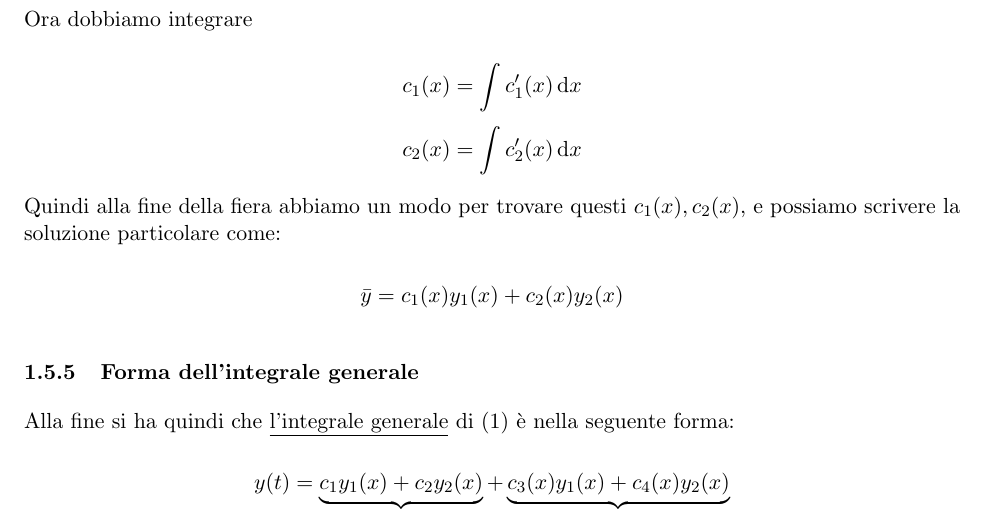
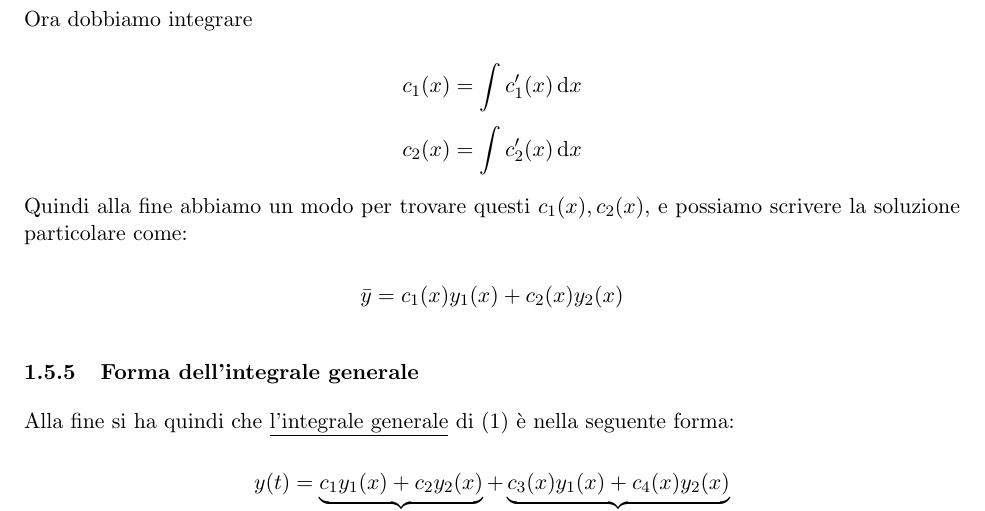
Before and after one commit to beryxz/appunti-analisi-2, a LaTeX document (appunti-analisi.tex, which reads argomenti/equazioni-differenziali/edo-lineari-2-ordine.tex): part of page 41 of 180, cut so that both start at the same text. Compiled offline with pdfLaTeX.

Commit message:
feat(edo): typo

```diff
--- a/argomenti/equazioni-differenziali/edo-lineari-2-ordine.tex
+++ b/argomenti/equazioni-differenziali/edo-lineari-2-ordine.tex
@@ -533,7 +533,7 @@ Ora dobbiamo integrare
     c_2(x) = \int c_2'(x) \diff x
 \]
 
-Quindi alla fine della fiera abbiamo un modo per trovare questi \(c_1(x), c_2(x)\), e possiamo scrivere la soluzione particolare come:
+Quindi alla fine abbiamo un modo per trovare questi \(c_1(x), c_2(x)\), e possiamo scrivere la soluzione particolare come:
 
 \[ \bar{y} = c_1(x)y_1(x) + c_2(x)y_2(x)\]
 
```
